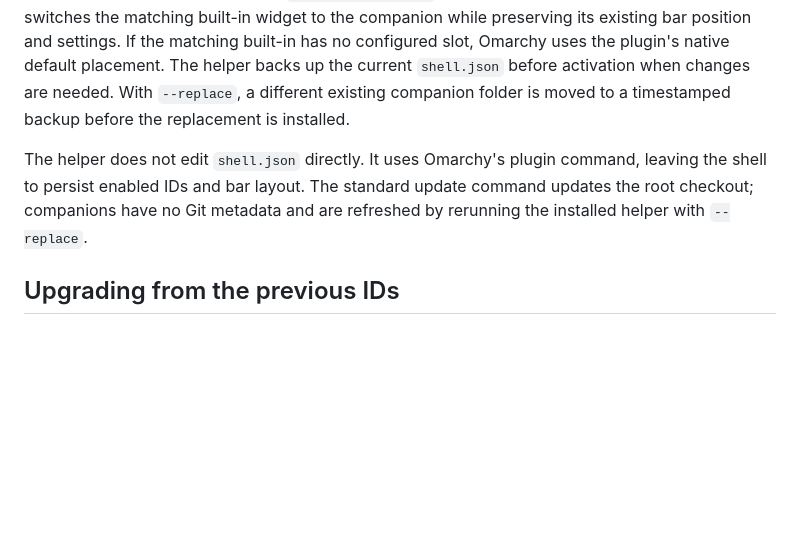
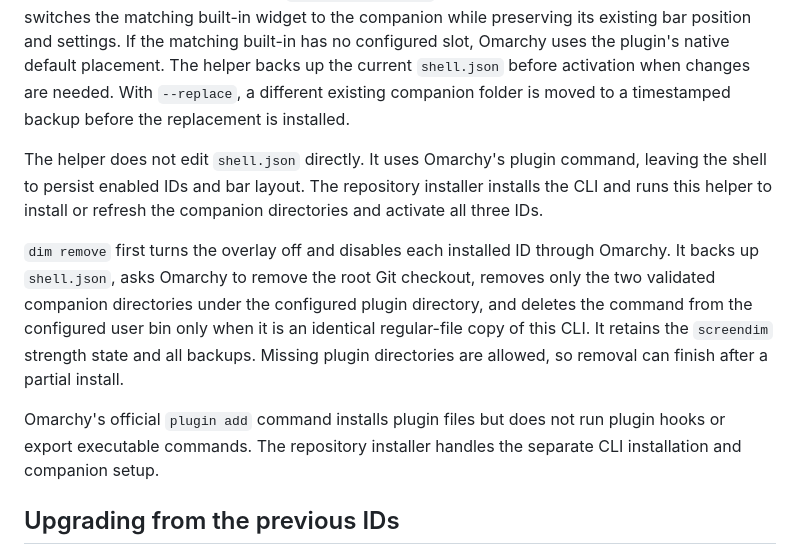
Before and after one commit to yogeshsuryag/dim, a Markdown page: TECHNICAL.md, the part around the change. GitHub-like rendering; blank space fills up the shorter version.

```diff
--- a/TECHNICAL.md
+++ b/TECHNICAL.md
@@ -14,7 +14,11 @@ Omarchy's marketplace and native `omarchy plugin add` flow expect a repository w
 
 The root `install-companions` helper handles the two additional IDs. It resolves the plugin directory using `XDG_CONFIG_HOME` (falling back to `$HOME/.config`), validates the root and both companion manifests, checks for conflicting destination folders, stages and validates copies, and then installs the two companion folders. It rescans Omarchy and calls `omarchy plugin enable` for all three IDs. For the two manifests that declare `omarchy.clonedFrom`, Omarchy's clone-aware enable path switches the matching built-in widget to the companion while preserving its existing bar position and settings. If the matching built-in has no configured slot, Omarchy uses the plugin's native default placement. The helper backs up the current `shell.json` before activation when changes are needed. With `--replace`, a different existing companion folder is moved to a timestamped backup before the replacement is installed.
 
-The helper does not edit `shell.json` directly. It uses Omarchy's plugin command, leaving the shell to persist enabled IDs and bar layout. The standard update command updates the root checkout; companions have no Git metadata and are refreshed by rerunning the installed helper with `--replace`.
+The helper does not edit `shell.json` directly. It uses Omarchy's plugin command, leaving the shell to persist enabled IDs and bar layout. The repository installer installs the CLI and runs this helper to install or refresh the companion directories and activate all three IDs.
+
+`dim remove` first turns the overlay off and disables each installed ID through Omarchy. It backs up `shell.json`, asks Omarchy to remove the root Git checkout, removes only the two validated companion directories under the configured plugin directory, and deletes the command from the configured user bin only when it is an identical regular-file copy of this CLI. It retains the `screendim` strength state and all backups. Missing plugin directories are allowed, so removal can finish after a partial install.
+
+Omarchy's official `plugin add` command installs plugin files but does not run plugin hooks or export executable commands. The repository installer handles the separate CLI installation and companion setup.
 
 ## Upgrading from the previous IDs
 
```
Also changed, not shown: README.md (+7 -34 lines), docs/assets/dim-demo-poster.jpg (deleted), docs/assets/dim-demo-poster.png (added), 2 other files.
